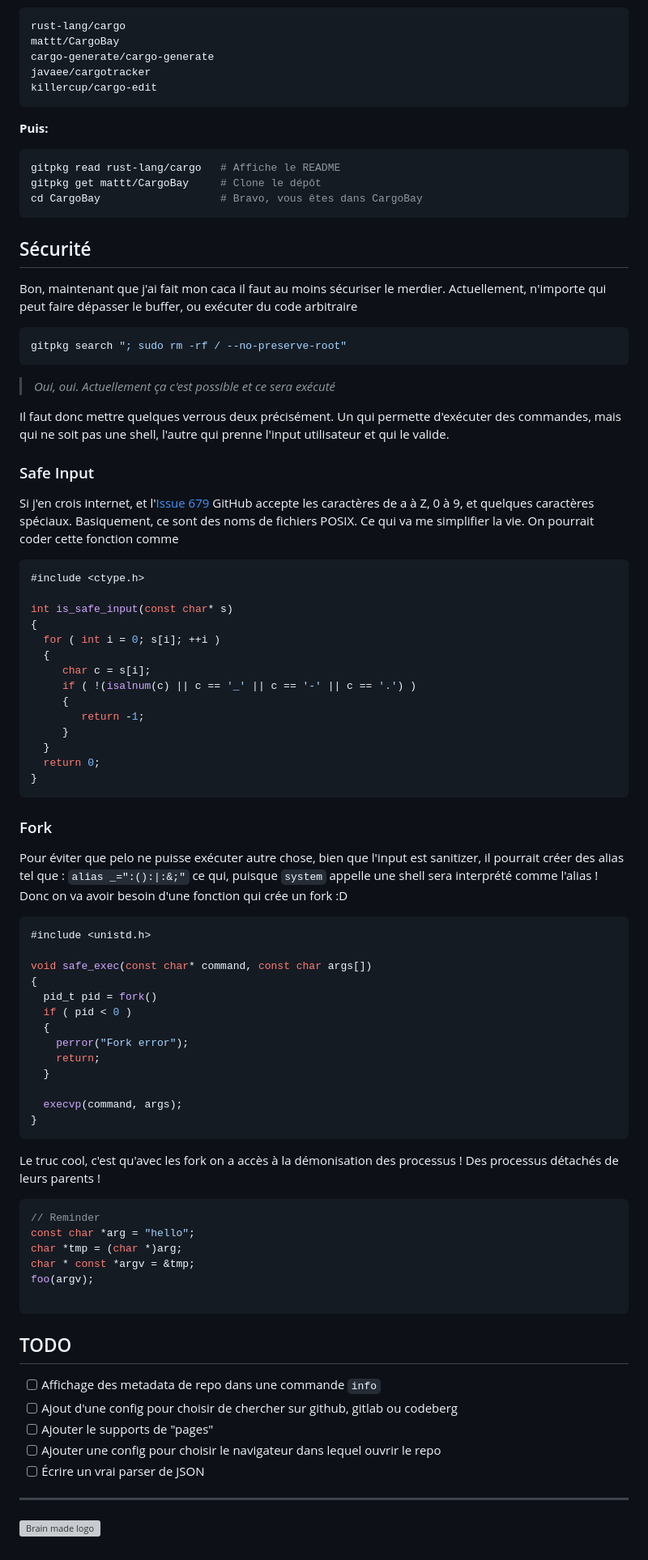
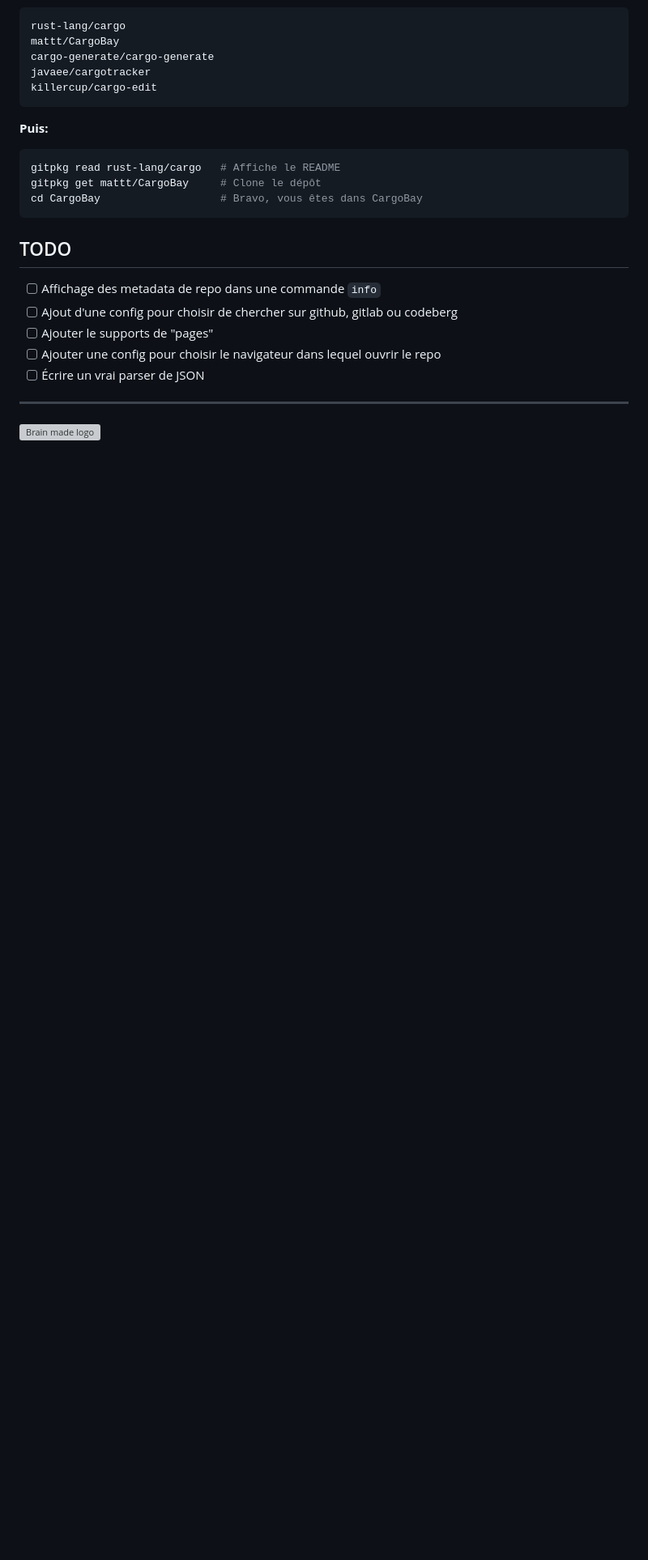
Before and after one commit to Dulinniel/Dulinniel.github.io, a Markdown page: public/posts/gitpkg.md, the part around the change. Shown: that part at 81% size. Drawn GitHub-style; blank space fills up the shorter version; grey boxes are pictures that could not be loaded.

Commit message:
Rewrite an article

````diff
--- a/public/posts/gitpkg.md
+++ b/public/posts/gitpkg.md
@@ -164,70 +164,6 @@ gitpkg read rust-lang/cargo   # Affiche le README
 gitpkg get mattt/CargoBay     # Clone le dépôt
 cd CargoBay                   # Bravo, vous êtes dans CargoBay
 ```
-## Sécurité
-
-Bon, maintenant que j'ai fait mon caca il faut au moins sécuriser le merdier. Actuellement, n'importe qui peut faire dépasser le buffer, ou exécuter du code arbitraire
-
-```bash
-gitpkg search "; sudo rm -rf / --no-preserve-root"
-```
-
-> *Oui, oui. Actuellement ça c'est possible et ce sera exécuté*
-
-Il faut donc mettre quelques verrous deux précisément. Un qui permette d'exécuter des commandes, mais qui ne soit pas une shell, l'autre qui prenne l'input utilisateur et qui le valide.
-
-### Safe Input
-
-Si j'en crois internet, et l'[Issue 679](https://github.com/moby/moby/issues/679) GitHub accepte les caractères de a à Z, 0 à 9, et quelques caractères spéciaux. Basiquement, ce sont des noms de fichiers POSIX. Ce qui va me simplifier la vie. On pourrait coder cette fonction comme
-
-```c
-#include <ctype.h>
-
-int is_safe_input(const char* s)
-{
-  for ( int i = 0; s[i]; ++i )
-  {
-	 char c = s[i];
-	 if ( !(isalnum(c) || c == '_' || c == '-' || c == '.') )
-	 {
-		return -1;
-	 }
-  }
-  return 0;
-}
-```
-
-### Fork
-
-Pour éviter que pelo ne puisse exécuter autre chose, bien que l'input est sanitizer, il pourrait créer des alias tel que : `alias _=":():|:&;"` ce qui, puisque `system` appelle une shell sera interprété comme l'alias ! Donc on va avoir besoin d'une fonction qui crée un fork :D
-
-```c
-#include <unistd.h>
-
-void safe_exec(const char* command, const char args[])
-{
-  pid_t pid = fork()
-  if ( pid < 0 )
-  {
-	perror("Fork error");
-    return;
-  }
-
-  execvp(command, args);
-}
-```
-
-Le truc cool, c'est qu'avec les fork on a accès à la démonisation des processus ! Des processus détachés de leurs parents !
-
-```c
-// Reminder
-const char *arg = "hello";
-char *tmp = (char *)arg;
-char * const *argv = &tmp;
-foo(argv);
-
-```
-
 ## TODO
 
 - [ ] Affichage des metadata de repo dans une commande `info`
````
